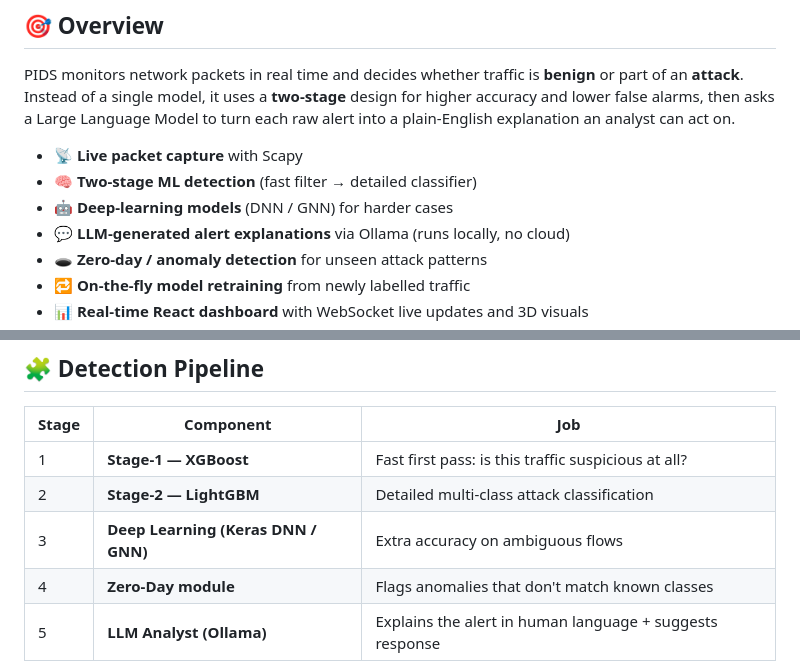
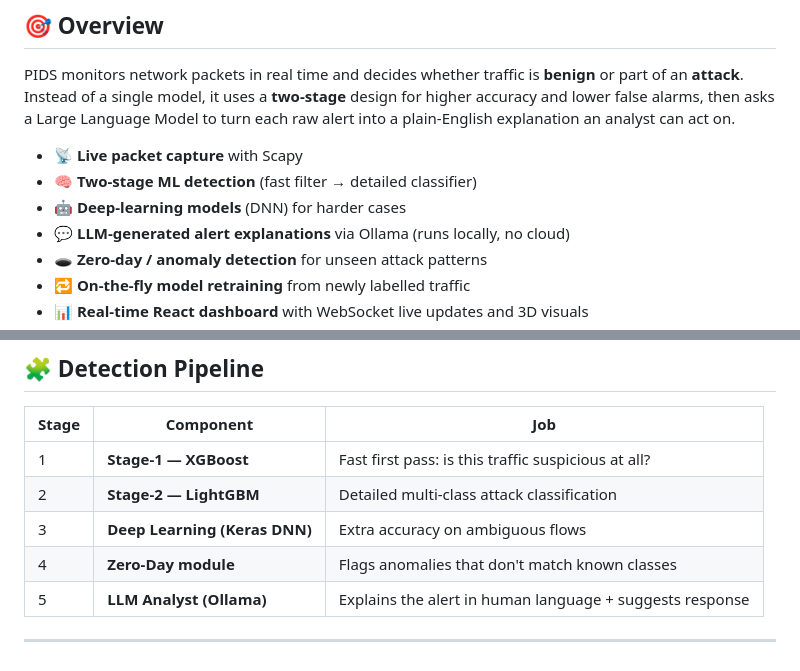
Before and after one commit to UsmanShahab18/PIDS-Intrusion-Detection-System, a Markdown page: README.md, 2 parts joined by grey strips. Drawn GitHub-style.

Commit message:
Update README to remove GNN reference from models

```diff
--- a/README.md
+++ b/README.md
@@ -26,7 +26,7 @@ each raw alert into a plain-English explanation an analyst can act on.
 
 - 📡 **Live packet capture** with Scapy
 - 🧠 **Two-stage ML detection** (fast filter → detailed classifier)
-- 🤖 **Deep-learning models** (DNN / GNN) for harder cases
+- 🤖 **Deep-learning models** (DNN) for harder cases
 - 💬 **LLM-generated alert explanations** via Ollama (runs locally, no cloud)
 - 🕳️ **Zero-day / anomaly detection** for unseen attack patterns
 - 🔁 **On-the-fly model retraining** from newly labelled traffic
@@ -41,7 +41,7 @@ each raw alert into a plain-English explanation an analyst can act on.
 |-------|-----------|-----|
 | 1 | **Stage-1 — XGBoost** | Fast first pass: is this traffic suspicious at all? |
 | 2 | **Stage-2 — LightGBM** | Detailed multi-class attack classification |
-| 3 | **Deep Learning (Keras DNN / GNN)** | Extra accuracy on ambiguous flows |
+| 3 | **Deep Learning (Keras DNN)** | Extra accuracy on ambiguous flows |
 | 4 | **Zero-Day module** | Flags anomalies that don't match known classes |
 | 5 | **LLM Analyst (Ollama)** | Explains the alert in human language + suggests response |
 
```
